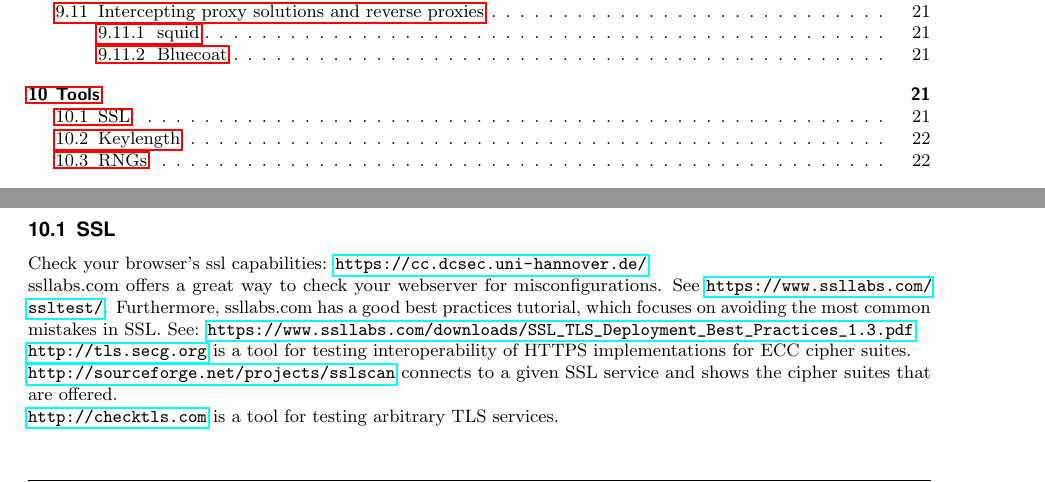
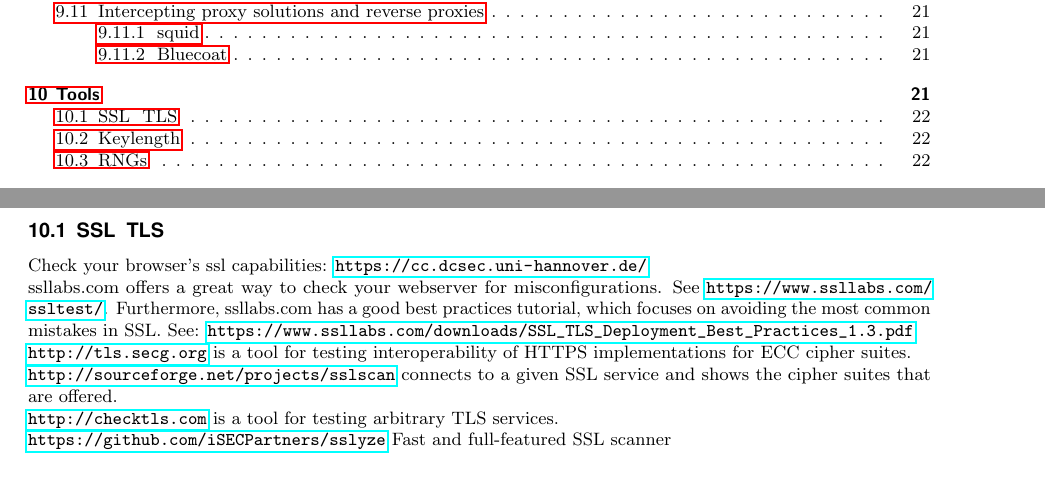
Before and after one commit to BetterCrypto/Applied-Crypto-Hardening, a LaTeX document (src/applied-crypto-hardening.tex, which reads src/tools.tex): two parts of pages 3 and 21 of 23 before the commit and two parts of pages 3 and 22 of 23 after it, joined at a grey line, cut so that both start at the same text. Compiled offline with pdfLaTeX.

Commit message:
added sslyze

```diff
--- a/src/tools.tex
+++ b/src/tools.tex
@@ -2,7 +2,7 @@
 
 This section lists tools for checking the security settings.
 
-\subsection{SSL}
+\subsection{SSL & TLS}
 
 Check your browser's ssl capabilities: \url{https://cc.dcsec.uni-hannover.de/}
 
@@ -19,6 +19,8 @@ service and shows the cipher suites that are offered.
 
 \url{http://checktls.com} is a tool for testing arbitrary TLS services.
 
+\url{https://github.com/iSECPartners/sslyze} Fast and full-featured SSL scanner
+
 \subsection{Keylength}
 
 \url{http://www.keylength.com} comprehensive online resource for comparison of keylenghts according to common recommendatons and standards in cryptography.
```
